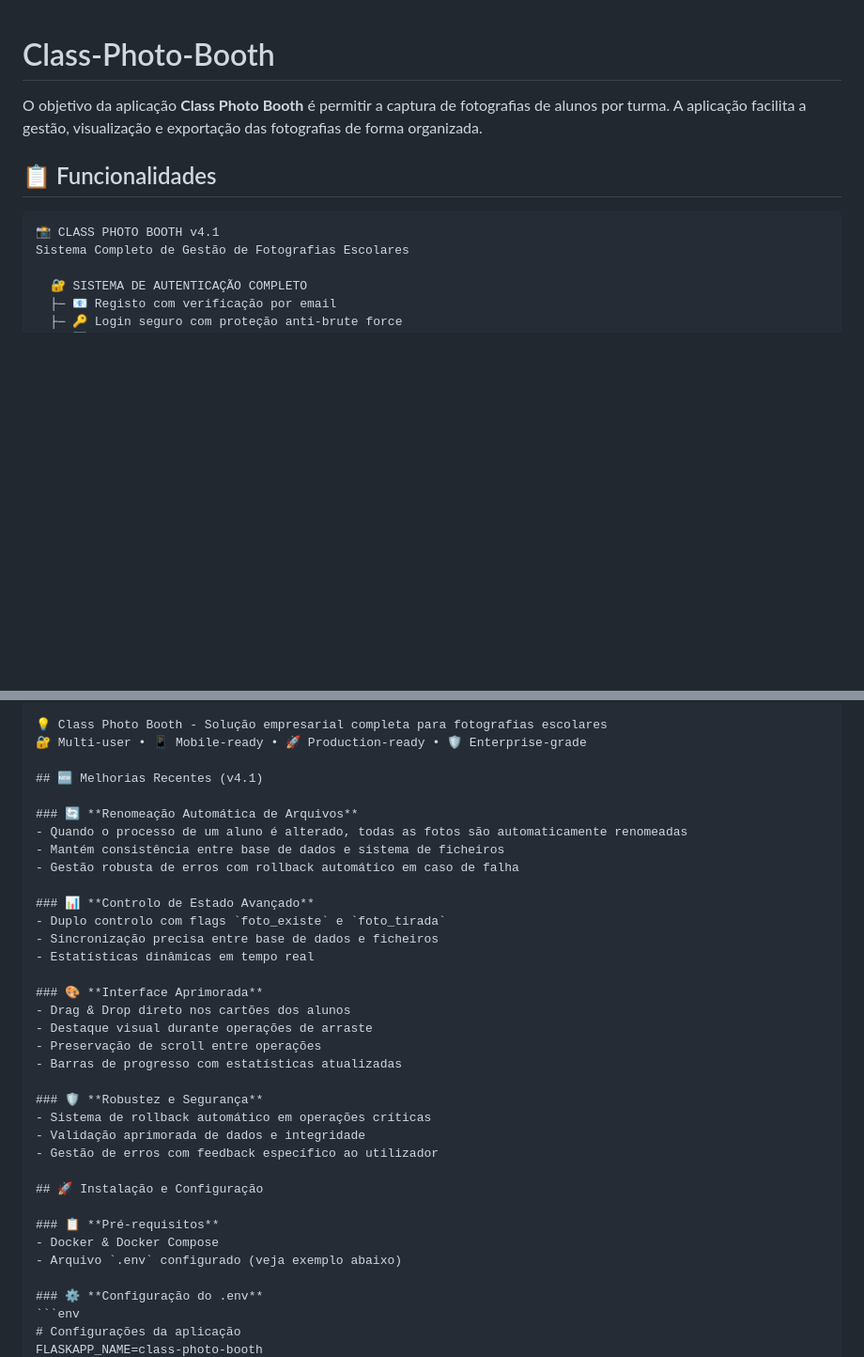
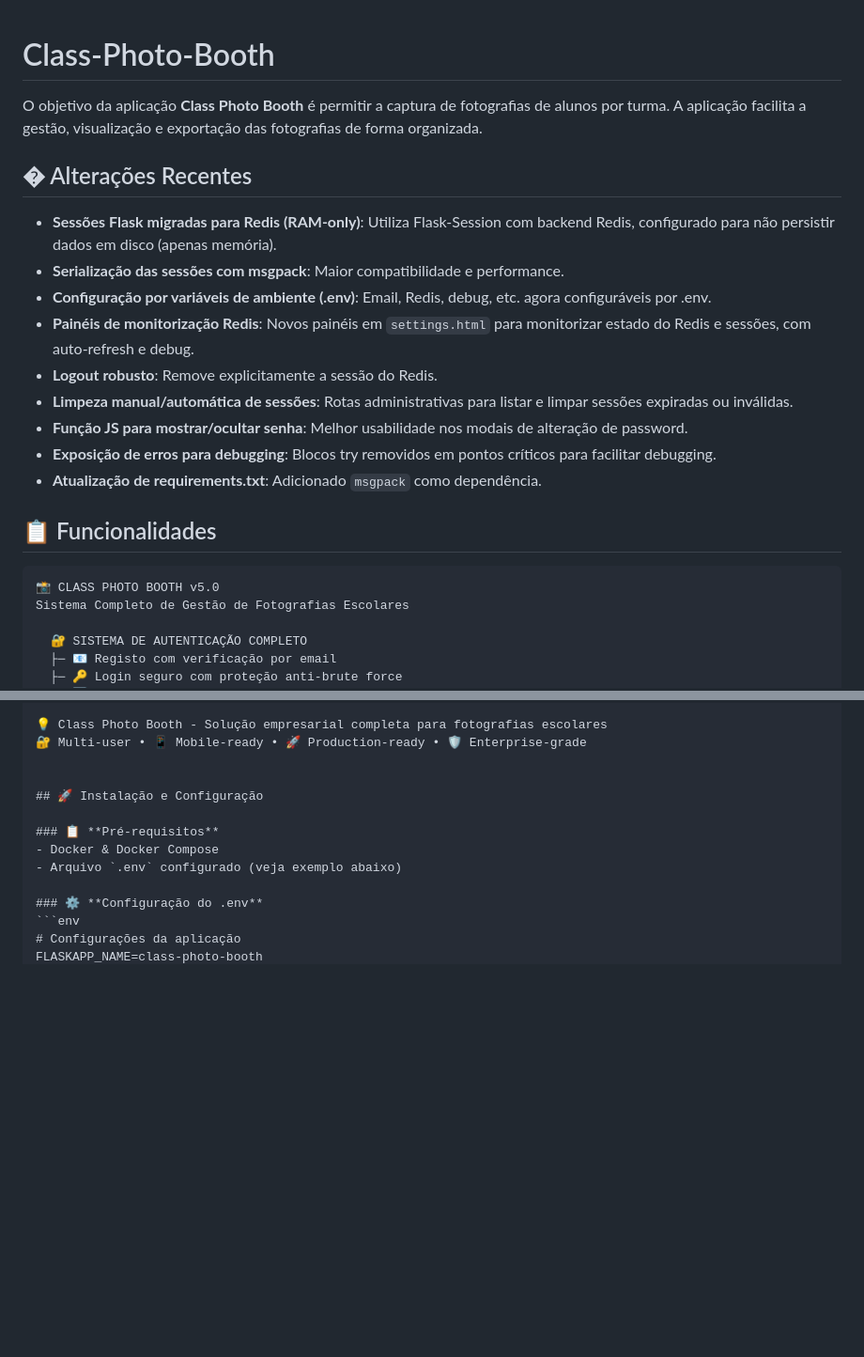
Before and after one commit to jpedrodias/class_photo_booth, a Markdown page: README.md, 2 parts joined by grey strips. Shown at 94% size. Drawn GitHub-style; blank space fills up the shorter version.

Commit message:
update readme e specs

````diff
--- a/README.md
+++ b/README.md
@@ -1,10 +1,21 @@
 # Class-Photo-Booth
 O objetivo da aplicação **Class Photo Booth** é permitir a captura de fotografias de alunos por turma. A aplicação facilita a gestão, visualização e exportação das fotografias de forma organizada.
 
+## � Alterações Recentes
+
+- **Sessões Flask migradas para Redis (RAM-only)**: Utiliza Flask-Session com backend Redis, configurado para não persistir dados em disco (apenas memória).
+- **Serialização das sessões com msgpack**: Maior compatibilidade e performance.
+- **Configuração por variáveis de ambiente (.env)**: Email, Redis, debug, etc. agora configuráveis por .env.
+- **Painéis de monitorização Redis**: Novos painéis em `settings.html` para monitorizar estado do Redis e sessões, com auto-refresh e debug.
+- **Logout robusto**: Remove explicitamente a sessão do Redis.
+- **Limpeza manual/automática de sessões**: Rotas administrativas para listar e limpar sessões expiradas ou inválidas.
+- **Função JS para mostrar/ocultar senha**: Melhor usabilidade nos modais de alteração de password.
+- **Exposição de erros para debugging**: Blocos try removidos em pontos críticos para facilitar debugging.
+- **Atualização de requirements.txt**: Adicionado `msgpack` como dependência.
+
 ## 📋 Funcionalidades
-
 ```
-📸 CLASS PHOTO BOOTH v4.1
+📸 CLASS PHOTO BOOTH v5.0
 Sistema Completo de Gestão de Fotografias Escolares
 
   🔐 SISTEMA DE AUTENTICAÇÃO COMPLETO
@@ -141,28 +152,6 @@ Sistema Completo de Gestão de Fotografias Escolares
 💡 Class Photo Booth - Solução empresarial completa para fotografias escolares
 🔐 Multi-user • 📱 Mobile-ready • 🚀 Production-ready • 🛡️ Enterprise-grade
 
-## 🆕 Melhorias Recentes (v4.1)
-
-### 🔄 **Renomeação Automática de Arquivos**
-- Quando o processo de um aluno é alterado, todas as fotos são automaticamente renomeadas
-- Mantém consistência entre base de dados e sistema de ficheiros
-- Gestão robusta de erros com rollback automático em caso de falha
-
-### 📊 **Controlo de Estado Avançado**
-- Duplo controlo com flags `foto_existe` e `foto_tirada`
-- Sincronização precisa entre base de dados e ficheiros
-- Estatísticas dinâmicas em tempo real
-
-### 🎨 **Interface Aprimorada**
-- Drag & Drop direto nos cartões dos alunos
-- Destaque visual durante operações de arraste
-- Preservação de scroll entre operações
-- Barras de progresso com estatísticas atualizadas
-
-### 🛡️ **Robustez e Segurança**
-- Sistema de rollback automático em operações críticas
-- Validação aprimorada de dados e integridade
-- Gestão de erros com feedback específico ao utilizador
 
 ## 🚀 Instalação e Configuração
 
````
Also changed, not shown: SPECIFICATIONS.md (+32 -6 lines).
